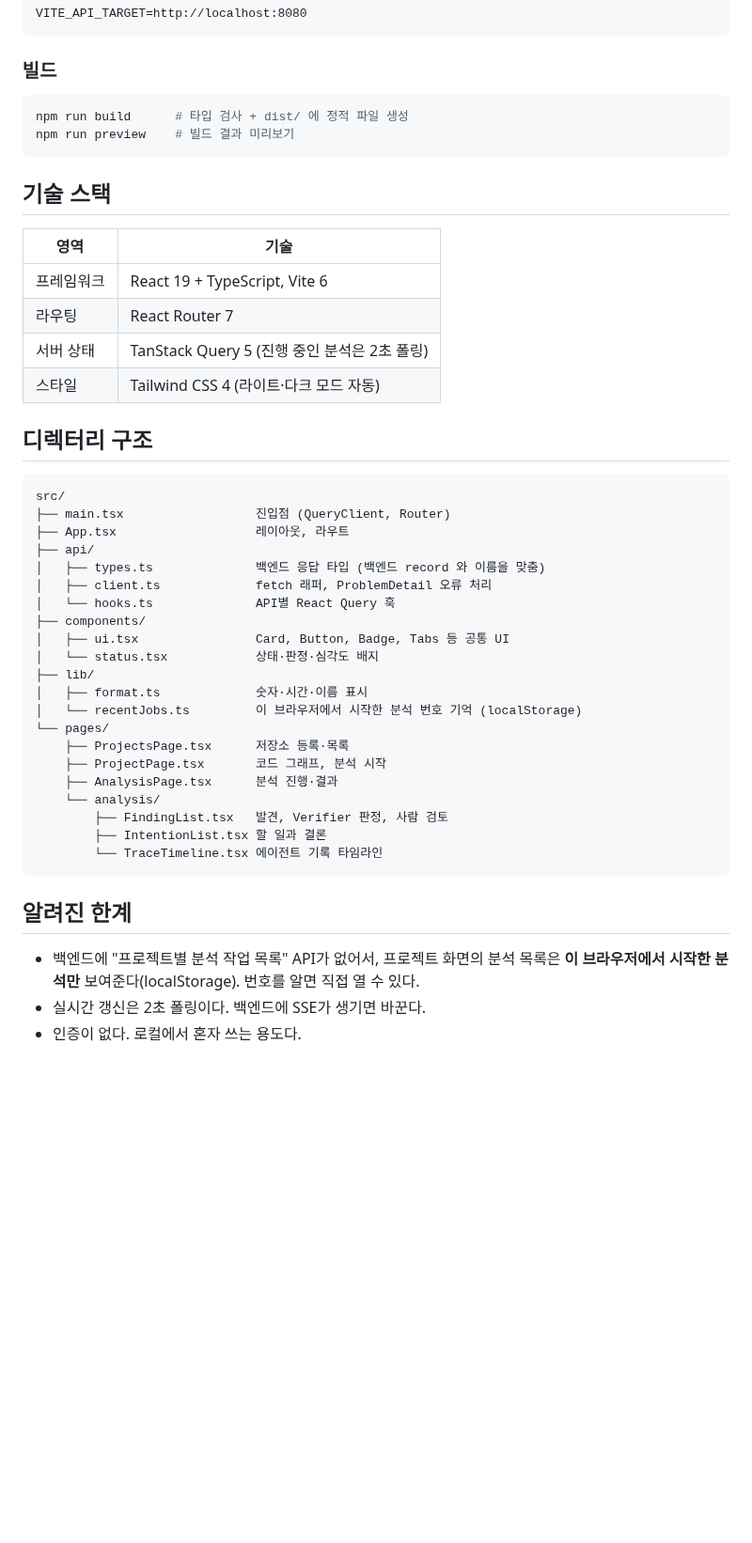
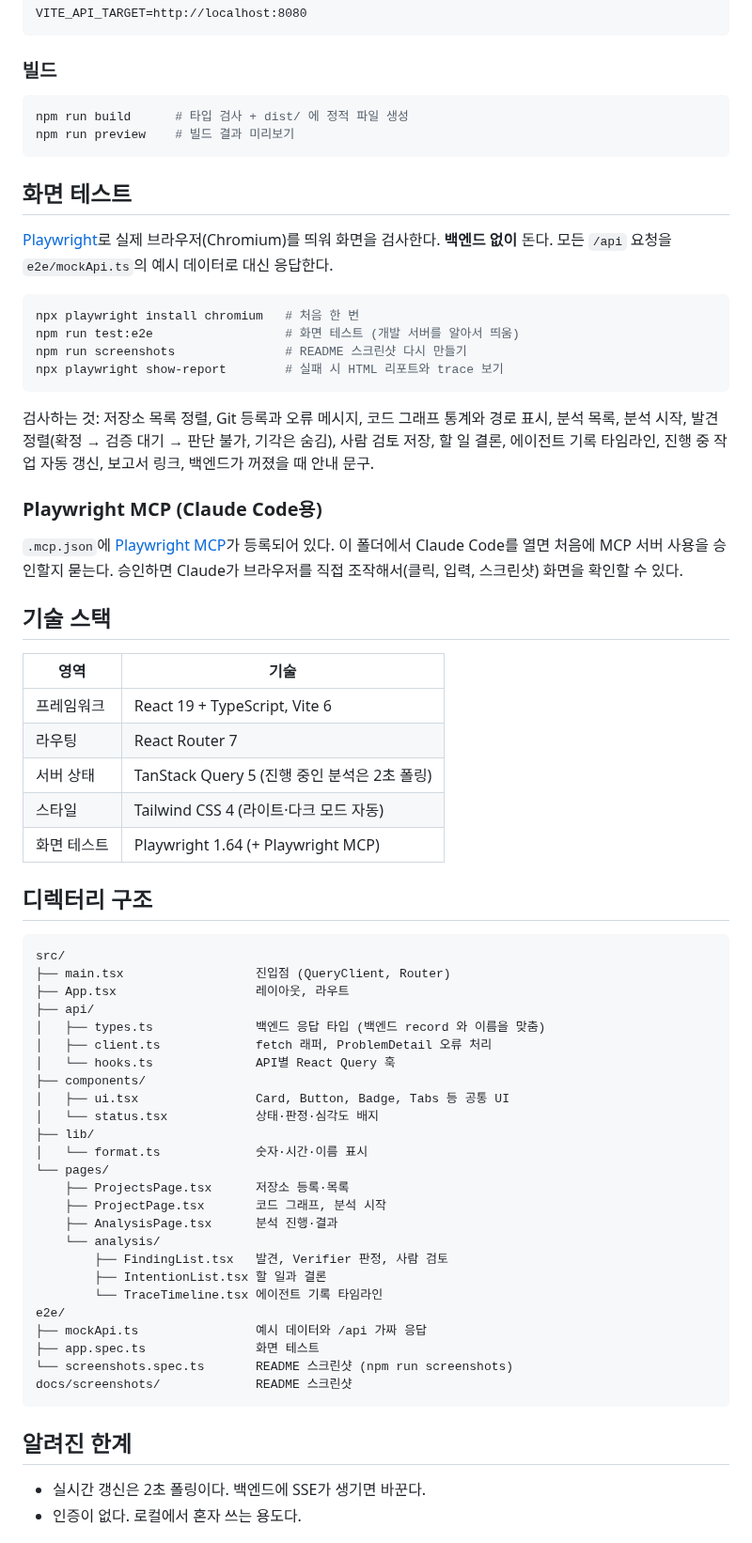
Before and after one commit to yeomyaloo/fe-code-agent, a Markdown page: README.md, the part around one of its changes. Shown at 94% size. Drawn GitHub-style; blank space fills up the shorter version.

````diff
--- a/README.md
+++ b/README.md
@@ -43,6 +66,23 @@ npm run build      # 타입 검사 + dist/ 에 정적 파일 생성
 npm run preview    # 빌드 결과 미리보기
 ```
 
+## 화면 테스트
+
+[Playwright](https://playwright.dev)로 실제 브라우저(Chromium)를 띄워 화면을 검사한다. **백엔드 없이** 돈다. 모든 `/api` 요청을 `e2e/mockApi.ts`의 예시 데이터로 대신 응답한다.
+
+```bash
+npx playwright install chromium   # 처음 한 번
+npm run test:e2e                  # 화면 테스트 (개발 서버를 알아서 띄움)
+npm run screenshots               # README 스크린샷 다시 만들기
+npx playwright show-report        # 실패 시 HTML 리포트와 trace 보기
+```
+
+검사하는 것: 저장소 목록 정렬, Git 등록과 오류 메시지, 코드 그래프 통계와 경로 표시, 분석 목록, 분석 시작, 발견 정렬(확정 → 검증 대기 → 판단 불가, 기각은 숨김), 사람 검토 저장, 할 일 결론, 에이전트 기록 타임라인, 진행 중 작업 자동 갱신, 보고서 링크, 백엔드가 꺼졌을 때 안내 문구.
+
+### Playwright MCP (Claude Code용)
+
+`.mcp.json`에 [Playwright MCP](https://github.com/microsoft/playwright-mcp)가 등록되어 있다. 이 폴더에서 Claude Code를 열면 처음에 MCP 서버 사용을 승인할지 묻는다. 승인하면 Claude가 브라우저를 직접 조작해서(클릭, 입력, 스크린샷) 화면을 확인할 수 있다.
+
 ## 기술 스택
 
 | 영역 | 기술 |
@@ -51,6 +91,7 @@ npm run preview    # 빌드 결과 미리보기
 | 라우팅 | React Router 7 |
 | 서버 상태 | TanStack Query 5 (진행 중인 분석은 2초 폴링) |
 | 스타일 | Tailwind CSS 4 (라이트·다크 모드 자동) |
+| 화면 테스트 | Playwright 1.64 (+ Playwright MCP) |
 
 ## 디렉터리 구조
 
@@ -66,8 +107,7 @@ src/
 │   ├── ui.tsx                Card, Button, Badge, Tabs 등 공통 UI
 │   └── status.tsx            상태·판정·심각도 배지
 ├── lib/
-│   ├── format.ts             숫자·시간·이름 표시
-│   └── recentJobs.ts         이 브라우저에서 시작한 분석 번호 기억 (localStorage)
+│   └── format.ts             숫자·시간·이름 표시
 └── pages/
     ├── ProjectsPage.tsx      저장소 등록·목록
     ├── ProjectPage.tsx       코드 그래프, 분석 시작
@@ -76,11 +116,15 @@ src/
         ├── FindingList.tsx   발견, Verifier 판정, 사람 검토
         ├── IntentionList.tsx 할 일과 결론
         └── TraceTimeline.tsx 에이전트 기록 타임라인
+e2e/
+├── mockApi.ts                예시 데이터와 /api 가짜 응답
+├── app.spec.ts               화면 테스트
+└── screenshots.spec.ts       README 스크린샷 (npm run screenshots)
+docs/screenshots/             README 스크린샷
 ```
 
 ## 알려진 한계
 
-- 백엔드에 "프로젝트별 분석 작업 목록" API가 없어서, 프로젝트 화면의 분석 목록은 **이 브라우저에서 시작한 분석만** 보여준다(localStorage). 번호를 알면 직접 열 수 있다.
 - 실시간 갱신은 2초 폴링이다. 백엔드에 SSE가 생기면 바꾼다.
 - 인증이 없다. 로컬에서 혼자 쓰는 용도다.
 
````
Also changed, not shown: other parts of README.md (+24 -1 lines), CLAUDE.md (+5 -1 lines), docs/screenshots/analysis-findings.png (added), docs/screenshots/analysis-traces.png (added), docs/screenshots/project.png (added), docs/screenshots/projects.png (added), 12 other files.
